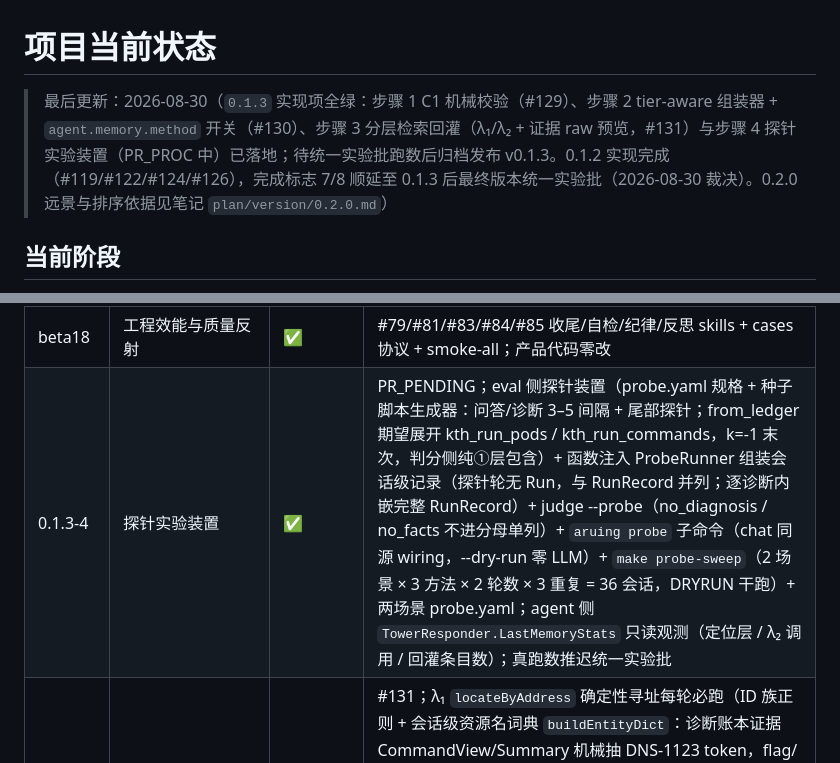
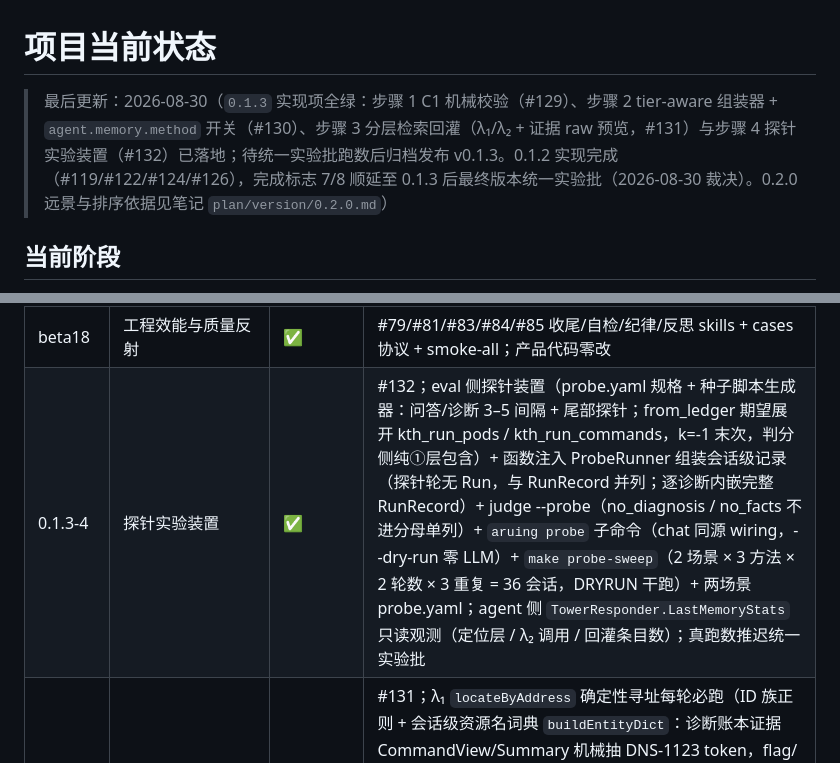
Before and after one commit to Aruing/Aruing, a Markdown page: docs/project-state.md, 2 parts joined by grey strips. Drawn GitHub-style.

Commit message:
docs: fill PR number for 0.1.3-4 unit

```diff
--- a/docs/project-state.md
+++ b/docs/project-state.md
@@ -1,6 +1,6 @@
 # 项目当前状态
 
-> 最后更新：2026-08-30（`0.1.3` 实现项全绿：步骤 1 C1 机械校验（#129）、步骤 2 tier-aware 组装器 + `agent.memory.method` 开关（#130）、步骤 3 分层检索回灌（λ₁/λ₂ + 证据 raw 预览，#131）与步骤 4 探针实验装置（PR_PROC 中）已落地；待统一实验批跑数后归档发布 v0.1.3。0.1.2 实现完成（#119/#122/#124/#126），完成标志 7/8 顺延至 0.1.3 后最终版本统一实验批（2026-08-30 裁决）。0.2.0 远景与排序依据见笔记 `plan/version/0.2.0.md`）
+> 最后更新：2026-08-30（`0.1.3` 实现项全绿：步骤 1 C1 机械校验（#129）、步骤 2 tier-aware 组装器 + `agent.memory.method` 开关（#130）、步骤 3 分层检索回灌（λ₁/λ₂ + 证据 raw 预览，#131）与步骤 4 探针实验装置（#132）已落地；待统一实验批跑数后归档发布 v0.1.3。0.1.2 实现完成（#119/#122/#124/#126），完成标志 7/8 顺延至 0.1.3 后最终版本统一实验批（2026-08-30 裁决）。0.2.0 远景与排序依据见笔记 `plan/version/0.2.0.md`）
 
 ## 当前阶段
 
@@ -97,7 +97,7 @@
 | beta22-6 | aruing connect 配置向导 | ✅ | #102+#105：交互向导（隐藏输入/预读竞态修复）+ 连通测试 + SaveLLM 原子写（0600 临时文件 rename）+ 未知段保留 |
 | beta22-7 | aruing update 自更新 | ✅ | #103+#105：minio/selfupdate + stable 直链 302 取 tag + 版本方向防降级 + checksums 校验 + 解包替换 + npm 来源检测；rc1→0.1.0 真升级验收 |
 | beta18 | 工程效能与质量反射 | ✅ | #79/#81/#83/#84/#85 收尾/自检/纪律/反思 skills + cases 协议 + smoke-all；产品代码零改 |
-| 0.1.3-4 | 探针实验装置 | ✅ | PR_PENDING；eval 侧探针装置（probe.yaml 规格 + 种子脚本生成器：问答/诊断 3–5 间隔 + 尾部探针；from_ledger 期望展开 kth_run_pods / kth_run_commands，k=-1 末次，判分侧纯①层包含）+ 函数注入 ProbeRunner 组装会话级记录（探针轮无 Run，与 RunRecord 并列；逐诊断内嵌完整 RunRecord）+ judge --probe（no_diagnosis / no_facts 不进分母单列）+ `aruing probe` 子命令（chat 同源 wiring，--dry-run 零 LLM）+ `make probe-sweep`（2 场景 × 3 方法 × 2 轮数 × 3 重复 = 36 会话，DRYRUN 干跑）+ 两场景 probe.yaml；agent 侧 `TowerResponder.LastMemoryStats` 只读观测（定位层 / λ₂ 调用 / 回灌条目数）；真跑数推迟统一实验批 |
+| 0.1.3-4 | 探针实验装置 | ✅ | #132；eval 侧探针装置（probe.yaml 规格 + 种子脚本生成器：问答/诊断 3–5 间隔 + 尾部探针；from_ledger 期望展开 kth_run_pods / kth_run_commands，k=-1 末次，判分侧纯①层包含）+ 函数注入 ProbeRunner 组装会话级记录（探针轮无 Run，与 RunRecord 并列；逐诊断内嵌完整 RunRecord）+ judge --probe（no_diagnosis / no_facts 不进分母单列）+ `aruing probe` 子命令（chat 同源 wiring，--dry-run 零 LLM）+ `make probe-sweep`（2 场景 × 3 方法 × 2 轮数 × 3 重复 = 36 会话，DRYRUN 干跑）+ 两场景 probe.yaml；agent 侧 `TowerResponder.LastMemoryStats` 只读观测（定位层 / λ₂ 调用 / 回灌条目数）；真跑数推迟统一实验批 |
 | 0.1.3-3 | 分层检索回灌 | ✅ | #131；λ₁ `locateByAddress` 确定性寻址每轮必跑（ID 族正则 + 会话级资源名词典 `buildEntityDict`：诊断账本证据 CommandView/Summary 机械抽 DNS-1123 token，flag/镜像/选择器噪声不进词典）∩ 单元地址集（消息 = 正文地址 + RunID；证据 = e_ 编号 + 词典实体），锚点类 recall = 1；λ₂ `llmLocateRange` 原样兑底（λ₁ 空 + 视图压缩丢细节 + 语义指涉时一次）；证据命中必回灌 raw 预览（`mode=evidence` 合成条目并入 `rehydrated_messages`，idx=-1、C1 保地址），消息命中仅视图丢细节时回灌原文；迭代口径 = 轮内单遍、预算不足预览跨轮收敛（定理 1 对齐）；退役 `ruleLocateRange`/`relevanceScore` 族；白话走查 60 轮 3 诊断入单测；core/session/tools/config 零改 |
 | 0.1.3-2 | tier-aware 组装器 + 记忆方法开关 | ✅ | #130；`internal/agent` 新增 `memory_cards.go`（R 层索引卡：`buildMemoryCards`，字段钳 c_max=200、不带 raw、地址不钳；κ₂ 接口预留占位）+ `assembler.go`（`assembleTieredView` ours：R 锁定 + W 最近 w 轮 LRU + C 中段压缩每段过 C1，预算 R 先取满；`assembleLastN`/`assembleFlatSummary` D1/D2 纯对照臂）；Respond 按 `agent.memory.method` 分派（config `Agent.Memory` method+last_n，env ARUING_AGENT_MEMORY_*，未知值启动报错；D1/D2 无卡片无回灌）；`buildPriorRunDetails` 退役（ours 下 prior_run_details 由带 raw 深材料改为卡片，深细节归回灌/evidence.read）；payload 契约与 prompt 零改 |
 | 0.1.3-1 | C1 机械校验（压缩出口地址无损） | ✅ | #129；`internal/agent` 新增 `addrcheck.go`：ID 族正则（Factory 全部前缀）抽取 + `ensureAddrCoverage` 缺号以 `[addr_refs]` 行补附（幂等；词典实体参数留面、无权威词典前传 nil）；接线全部有损变换出口——`truncateContentPreview` / `foldLine` / `forceCompactMark` 内联（签名不变，复用路径自动覆盖含 beta7 回灌窗）+ L2 checkpoint 落库正文机械兑底（不信任模型 run_ids，RunID 字段纳入比对源）；footer 计入既有预算估算；core / session / tools / config 零改 |
```
